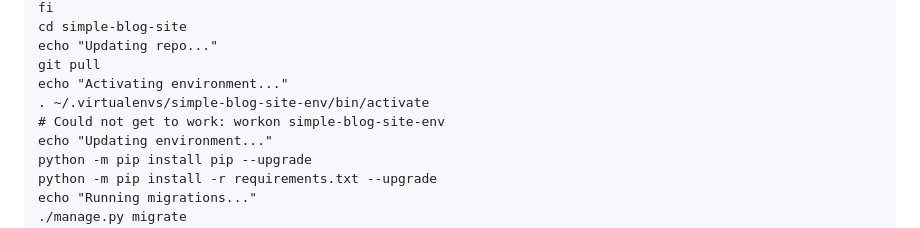
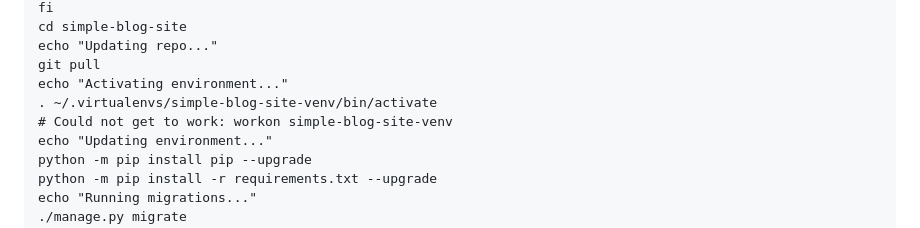
Before and after one commit to adamtorres/simple-blog-site, a Markdown page: readme-pythonanywhere.md, the part around the change. Drawn GitHub-style.

Commit message:
oops.  Fixed typo.

```diff
--- a/readme-pythonanywhere.md
+++ b/readme-pythonanywhere.md
@@ -143,8 +143,8 @@ cd simple-blog-site
 echo "Updating repo..."
 git pull
 echo "Activating environment..."
-. ~/.virtualenvs/simple-blog-site-env/bin/activate
-# Could not get to work: workon simple-blog-site-env
+. ~/.virtualenvs/simple-blog-site-venv/bin/activate
+# Could not get to work: workon simple-blog-site-venv
 echo "Updating environment..."
 python -m pip install pip --upgrade
 python -m pip install -r requirements.txt --upgrade
```
